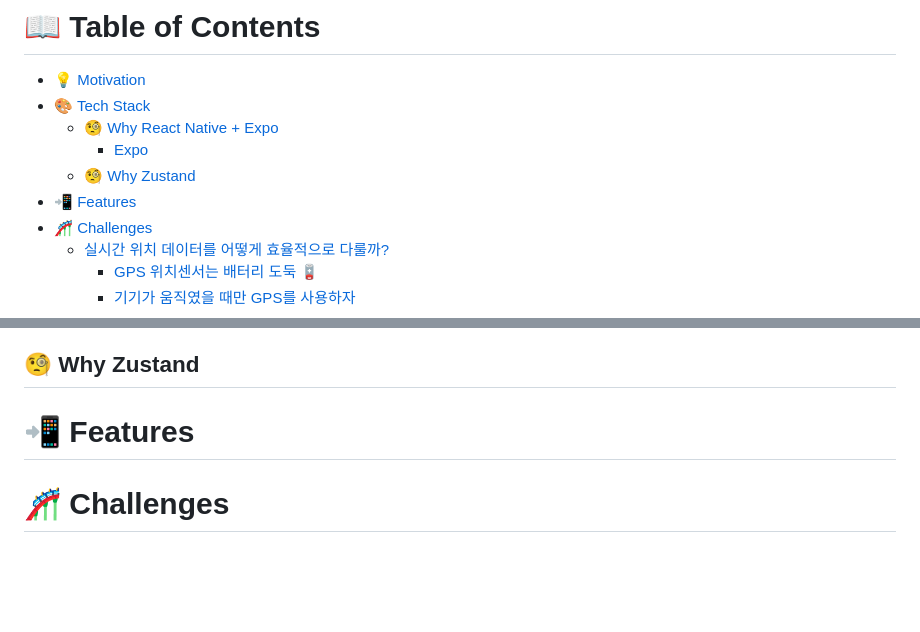
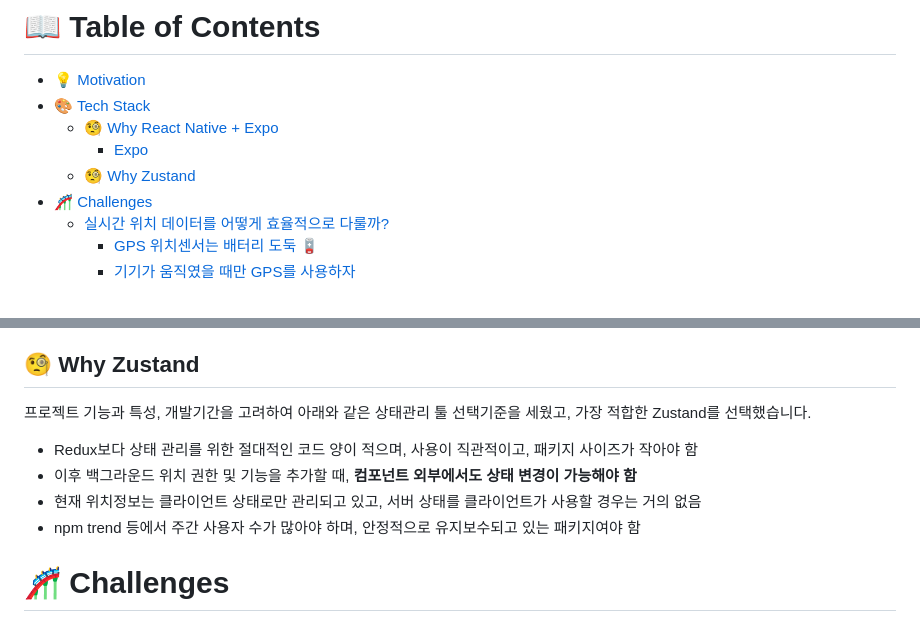
Before and after one commit to meeeter/frontend, a Markdown page: README.md, 2 parts joined by grey strips. Drawn GitHub-style; blank space fills up the shorter version.

Commit message:
docs: update readme

```diff
--- a/README.md
+++ b/README.md
@@ -62,7 +62,6 @@ Android 휴대폰을 사용하시거나 지금 당장은 체험이 어렵다면,
   - [🧐 Why React Native + Expo](#-why-react-native--expo)
     - [Expo](#expo)
   - [🧐 Why Zustand](#-why-zustand)
-- [📲 Features](#-features)
 - [🎢 Challenges](#-challenges)
   - [실시간 위치 데이터를 어떻게 효율적으로 다룰까?](#실시간-위치-데이터를-어떻게-효율적으로-다룰까)
     - [GPS 위치센서는 배터리 도둑 🪫](#gps-위치센서는-배터리-도둑-)
@@ -123,8 +122,12 @@ Expo는 단연코 React Native를 개발하기 위한 최고의 플랫폼이라
 * `EAS Build`를 통해 앱을 편리하게 빌드하고, `EAS Submit`을 통해 App Store 및 Play Store에 손쉽게 배포하며, 배포 후에는 `EAS Update`를 통해 마이너 패치의 경우 스토어 심사 없이도 사용자에게 변경사항을 ship 하는 Over-The-Air 업데이트를 사용할 수 있음
 
 ## 🧐 Why Zustand
+프로젝트 기능과 특성, 개발기간을 고려하여 아래와 같은 상태관리 툴 선택기준을 세웠고, 가장 적합한 Zustand를 선택했습니다.
 
-# 📲 Features
+* Redux보다 상태 관리를 위한 절대적인 코드 양이 적으며, 사용이 직관적이고, 패키지 사이즈가 작아야 함
+* 이후 백그라운드 위치 권한 및 기능을 추가할 때, **컴포넌트 외부에서도 상태 변경이 가능해야 함**
+* 현재 위치정보는 클라이언트 상태로만 관리되고 있고, 서버 상태를 클라이언트가 사용할 경우는 거의 없음
+* npm trend 등에서 주간 사용자 수가 많아야 하며, 안정적으로 유지보수되고 있는 패키지여야 함
 
 # 🎢 Challenges
 
```
